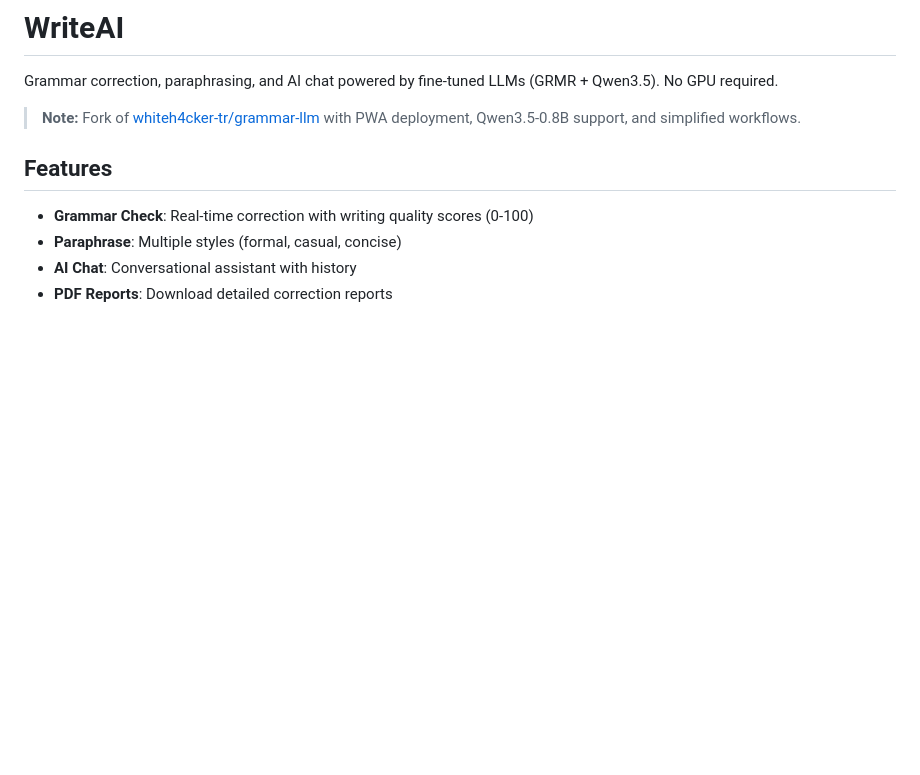
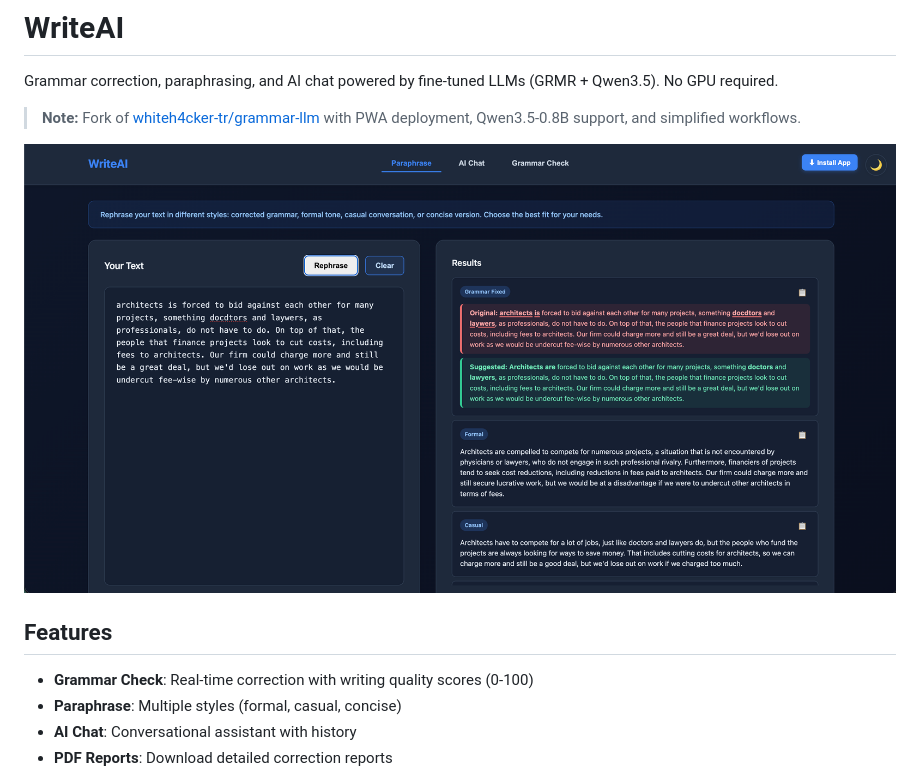
Before and after one commit to zouhenry/write-ai, a Markdown page: README.md, the part around the change. Drawn GitHub-style; blank space fills up the shorter version.

Commit message:
adding image to readme.

```diff
--- a/README.md
+++ b/README.md
@@ -3,6 +3,8 @@
 Grammar correction, paraphrasing, and AI chat powered by fine-tuned LLMs (GRMR + Qwen3.5). No GPU required.
 
 > **Note:** Fork of [whiteh4cker-tr/grammar-llm](https://github.com/whiteh4cker-tr/grammar-llm) with PWA deployment, Qwen3.5-0.8B support, and simplified workflows.
+
+![WriteAI](static/img/grammar-llm.png)
 
 ## Features
 
```
